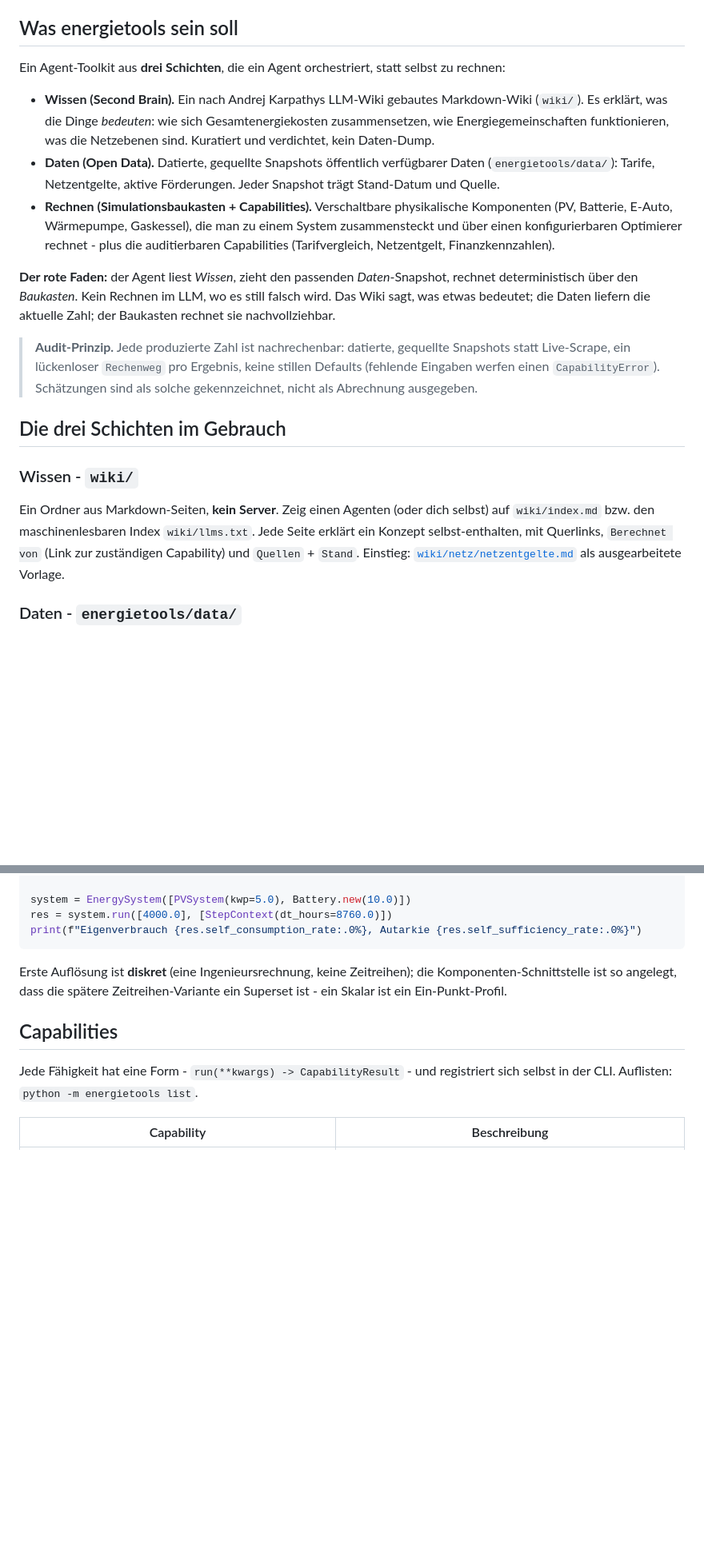
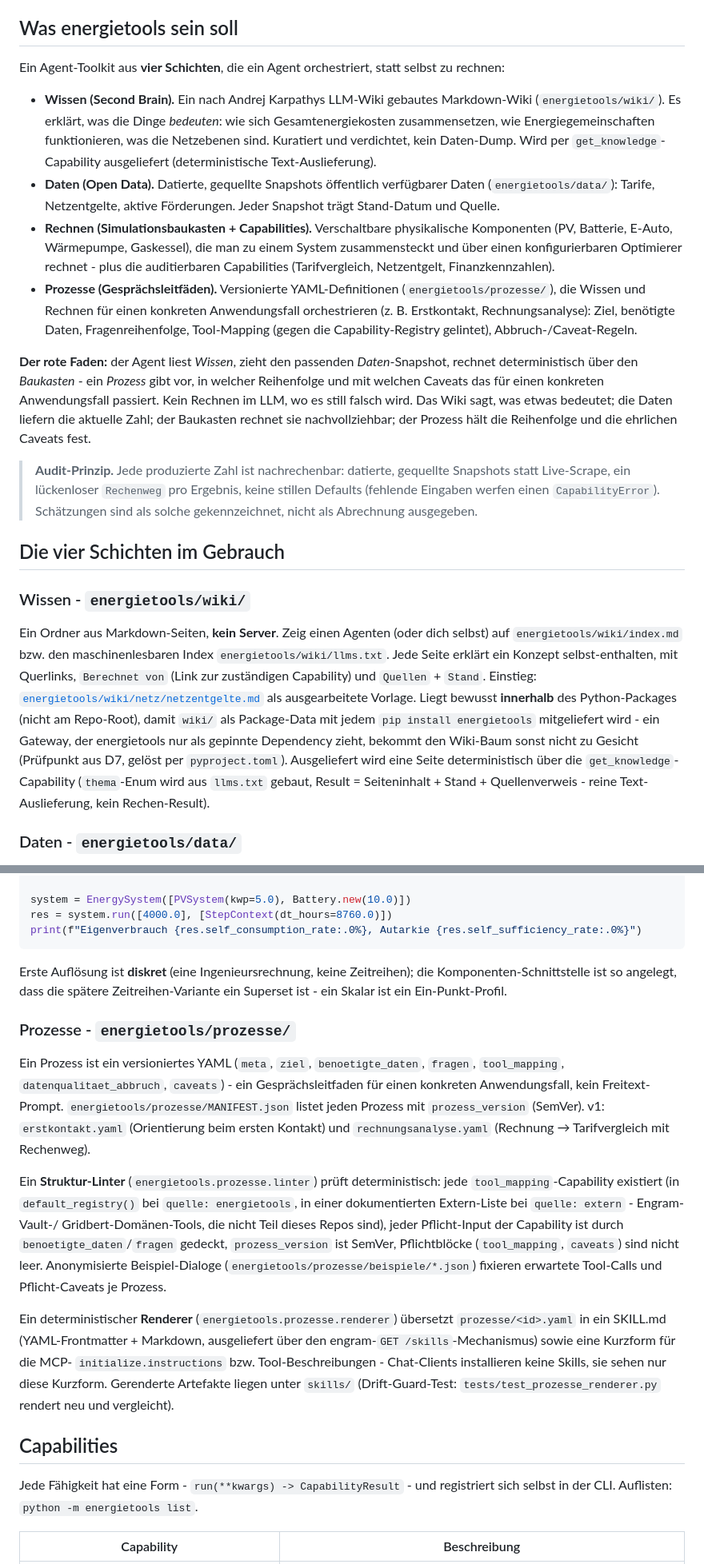
Before and after one commit to BMoer/energietools, a Markdown page: README.md, 2 parts joined by grey strips. Shown at 80% size. Drawn GitHub-style; blank space fills up the shorter version.

Commit message:
docs: raise README to the four-layer model (Kanonpflege, D7)
energietools is now WISSEN/DATEN/RECHNEN/PROZESSE, not three layers —
document the new Prozesse layer, point the Wissen section at
energietools/wiki/ (post-move) and get_knowledge, and list
validate_invoice_facts/finalize_invoice/get_knowledge in the Capabilities
table. wiki/index.md's own four-layer wording was already updated in the
wiki-relocation commit.

```diff
--- a/README.md
+++ b/README.md
@@ -8,13 +8,14 @@ Daten-Snapshots und die deterministische Rechnung.
 
 ## Was energietools sein soll
 
-Ein Agent-Toolkit aus **drei Schichten**, die ein Agent orchestriert, statt selbst
+Ein Agent-Toolkit aus **vier Schichten**, die ein Agent orchestriert, statt selbst
 zu rechnen:
 
 - **Wissen (Second Brain).** Ein nach Andrej Karpathys LLM-Wiki gebautes
-  Markdown-Wiki (`wiki/`). Es erklärt, was die Dinge *bedeuten*: wie sich
+  Markdown-Wiki (`energietools/wiki/`). Es erklärt, was die Dinge *bedeuten*: wie sich
   Gesamtenergiekosten zusammensetzen, wie Energiegemeinschaften funktionieren, was
-  die Netzebenen sind. Kuratiert und verdichtet, kein Daten-Dump.
+  die Netzebenen sind. Kuratiert und verdichtet, kein Daten-Dump. Wird per
+  `get_knowledge`-Capability ausgeliefert (deterministische Text-Auslieferung).
 - **Daten (Open Data).** Datierte, gequellte Snapshots öffentlich verfügbarer Daten
   (`energietools/data/`): Tarife, Netzentgelte, aktive Förderungen. Jeder Snapshot
   trägt Stand-Datum und Quelle.
@@ -22,25 +23,39 @@ zu rechnen:
   Komponenten (PV, Batterie, E-Auto, Wärmepumpe, Gaskessel), die man zu einem System
   zusammensteckt und über einen konfigurierbaren Optimierer rechnet - plus die
   auditierbaren Capabilities (Tarifvergleich, Netzentgelt, Finanzkennzahlen).
+- **Prozesse (Gesprächsleitfäden).** Versionierte YAML-Definitionen
+  (`energietools/prozesse/`), die Wissen und Rechnen für einen konkreten
+  Anwendungsfall orchestrieren (z. B. Erstkontakt, Rechnungsanalyse): Ziel,
+  benötigte Daten, Fragenreihenfolge, Tool-Mapping (gegen die Capability-Registry
+  gelintet), Abbruch-/Caveat-Regeln.
 
 **Der rote Faden:** der Agent liest *Wissen*, zieht den passenden *Daten*-Snapshot,
-rechnet deterministisch über den *Baukasten*. Kein Rechnen im LLM, wo es still
-falsch wird. Das Wiki sagt, was etwas bedeutet; die Daten liefern die aktuelle
-Zahl; der Baukasten rechnet sie nachvollziehbar.
+rechnet deterministisch über den *Baukasten* - ein *Prozess* gibt vor, in welcher
+Reihenfolge und mit welchen Caveats das für einen konkreten Anwendungsfall passiert.
+Kein Rechnen im LLM, wo es still falsch wird. Das Wiki sagt, was etwas bedeutet; die
+Daten liefern die aktuelle Zahl; der Baukasten rechnet sie nachvollziehbar; der
+Prozess hält die Reihenfolge und die ehrlichen Caveats fest.
 
 > **Audit-Prinzip.** Jede produzierte Zahl ist nachrechenbar: datierte, gequellte
 > Snapshots statt Live-Scrape, ein lückenloser `Rechenweg` pro Ergebnis, keine
 > stillen Defaults (fehlende Eingaben werfen einen `CapabilityError`). Schätzungen
 > sind als solche gekennzeichnet, nicht als Abrechnung ausgegeben.
 
-## Die drei Schichten im Gebrauch
+## Die vier Schichten im Gebrauch
 
-### Wissen - `wiki/`
+### Wissen - `energietools/wiki/`
 Ein Ordner aus Markdown-Seiten, **kein Server**. Zeig einen Agenten (oder dich
-selbst) auf `wiki/index.md` bzw. den maschinenlesbaren Index `wiki/llms.txt`. Jede
-Seite erklärt ein Konzept selbst-enthalten, mit Querlinks, `Berechnet von` (Link
-zur zuständigen Capability) und `Quellen` + `Stand`. Einstieg:
-[`wiki/netz/netzentgelte.md`](wiki/netz/netzentgelte.md) als ausgearbeitete Vorlage.
+selbst) auf `energietools/wiki/index.md` bzw. den maschinenlesbaren Index
+`energietools/wiki/llms.txt`. Jede Seite erklärt ein Konzept selbst-enthalten, mit
+Querlinks, `Berechnet von` (Link zur zuständigen Capability) und `Quellen` + `Stand`.
+Einstieg: [`energietools/wiki/netz/netzentgelte.md`](energietools/wiki/netz/netzentgelte.md)
+als ausgearbeitete Vorlage. Liegt bewusst **innerhalb** des Python-Packages (nicht am
+Repo-Root), damit `wiki/` als Package-Data mit jedem `pip install energietools`
+mitgeliefert wird - ein Gateway, der energietools nur als gepinnte Dependency zieht,
+bekommt den Wiki-Baum sonst nicht zu Gesicht (Prüfpunkt aus D7, gelöst per
+`pyproject.toml`). Ausgeliefert wird eine Seite deterministisch über die
+`get_knowledge`-Capability (`thema`-Enum wird aus `llms.txt` gebaut, Result =
+Seiteninhalt + Stand + Quellenverweis - reine Text-Auslieferung, kein Rechen-Result).
 
 ### Daten - `energietools/data/`
 Versionierte First-Party-Snapshots: der Tarifkatalog (`data/tariffs/`), die
@@ -98,6 +113,31 @@ Erste Auflösung ist **diskret** (eine Ingenieursrechnung, keine Zeitreihen); di
 Komponenten-Schnittstelle ist so angelegt, dass die spätere Zeitreihen-Variante ein
 Superset ist - ein Skalar ist ein Ein-Punkt-Profil.
 
+### Prozesse - `energietools/prozesse/`
+
+Ein Prozess ist ein versioniertes YAML (`meta`, `ziel`, `benoetigte_daten`, `fragen`,
+`tool_mapping`, `datenqualitaet_abbruch`, `caveats`) - ein Gesprächsleitfaden für
+einen konkreten Anwendungsfall, kein Freitext-Prompt. `energietools/prozesse/MANIFEST.json`
+listet jeden Prozess mit `prozess_version` (SemVer). v1: `erstkontakt.yaml`
+(Orientierung beim ersten Kontakt) und `rechnungsanalyse.yaml`
+(Rechnung → Tarifvergleich mit Rechenweg).
+
+Ein **Struktur-Linter** (`energietools.prozesse.linter`) prüft deterministisch: jede
+`tool_mapping`-Capability existiert (in `default_registry()` bei `quelle: energietools`,
+in einer dokumentierten Extern-Liste bei `quelle: extern` - Engram-Vault-/
+Gridbert-Domänen-Tools, die nicht Teil dieses Repos sind), jeder Pflicht-Input der
+Capability ist durch `benoetigte_daten`/`fragen` gedeckt, `prozess_version` ist SemVer,
+Pflichtblöcke (`tool_mapping`, `caveats`) sind nicht leer. Anonymisierte
+Beispiel-Dialoge (`energietools/prozesse/beispiele/*.json`) fixieren erwartete
+Tool-Calls und Pflicht-Caveats je Prozess.
+
+Ein deterministischer **Renderer** (`energietools.prozesse.renderer`) übersetzt
+`prozesse/<id>.yaml` in ein SKILL.md (YAML-Frontmatter + Markdown, ausgeliefert über
+den engram-`GET /skills`-Mechanismus) sowie eine Kurzform für die MCP-
+`initialize.instructions` bzw. Tool-Beschreibungen - Chat-Clients installieren keine
+Skills, sie sehen nur diese Kurzform. Gerenderte Artefakte liegen unter `skills/`
+(Drift-Guard-Test: `tests/test_prozesse_renderer.py` rendert neu und vergleicht).
+
 ## Capabilities
 
 Jede Fähigkeit hat eine Form - `run(**kwargs) -> CapabilityResult` - und
```
Also changed, not shown: other parts of README.md (+2 -0 lines).
